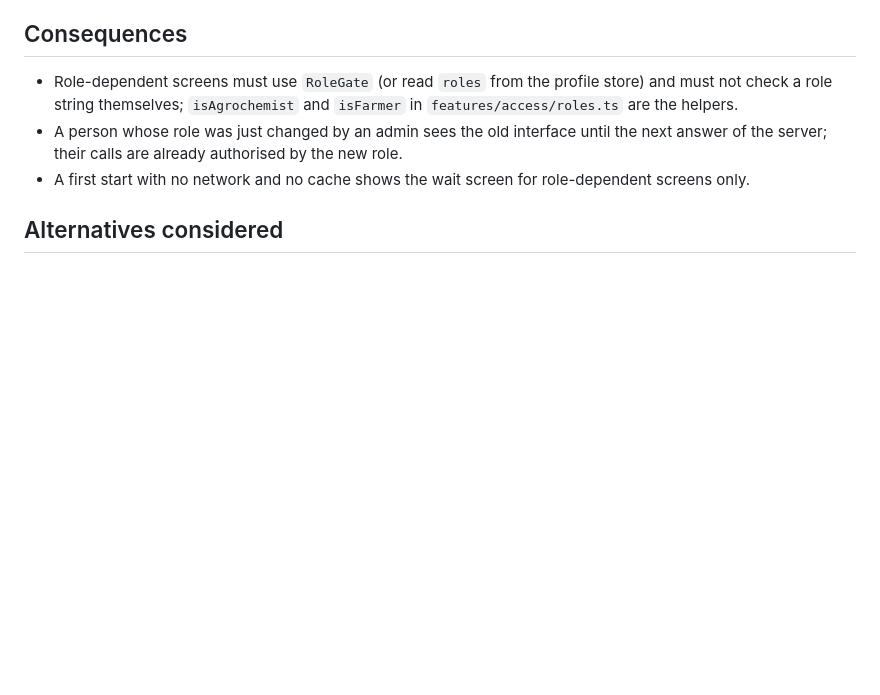
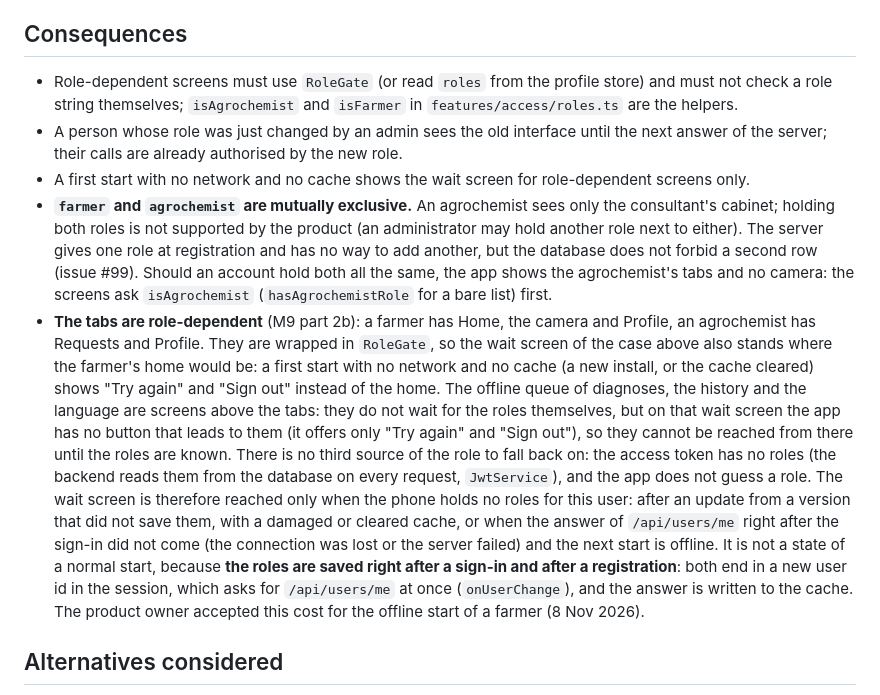
Before and after one commit to nurbolatdev/agroadvisor-kz, a Markdown page: docs/adr/0001-roles-cache-on-mobile.md, the part around the change. Drawn GitHub-style; blank space fills up the shorter version.

Commit message:
docs(repo): record the role rules and the wait screen in ADR 0001

```diff
--- a/docs/adr/0001-roles-cache-on-mobile.md
+++ b/docs/adr/0001-roles-cache-on-mobile.md
@@ -48,6 +48,26 @@ with no network in a field is the normal case for our users). With the global ga
 - A person whose role was just changed by an admin sees the old interface until the next answer of the
   server; their calls are already authorised by the new role.
 - A first start with no network and no cache shows the wait screen for role-dependent screens only.
+- **`farmer` and `agrochemist` are mutually exclusive.** An agrochemist sees only the consultant's cabinet;
+  holding both roles is not supported by the product (an administrator may hold another role next to either).
+  The server gives one role at registration and has no way to add another, but the database does not forbid
+  a second row (issue #99). Should an account hold both all the same, the app shows the agrochemist's tabs and
+  no camera: the screens ask `isAgrochemist` (`hasAgrochemistRole` for a bare list) first.
+- **The tabs are role-dependent** (M9 part 2b): a farmer has Home, the camera and Profile, an agrochemist has
+  Requests and Profile. They are wrapped in `RoleGate`, so the wait screen of the case above also stands
+  where the farmer's home would be: a first start with no network and no cache (a new install, or the cache
+  cleared) shows "Try again" and "Sign out" instead of the home. The offline queue of diagnoses, the history
+  and the language are screens above the tabs: they do not wait for the roles themselves, but on that wait
+  screen the app has no button that leads to them (it offers only "Try again" and "Sign out"), so they cannot
+  be reached from there until the roles are known. There is no third source of the role to fall back on:
+  the access token has no roles (the backend reads them from the database on every request, `JwtService`),
+  and the app does not guess a role. The wait screen is therefore reached only when the phone holds no
+  roles for this user: after an update from a version that did not save them, with a damaged or cleared
+  cache, or when the answer of `/api/users/me` right after the sign-in did not come (the connection was lost
+  or the server failed) and the next start is offline. It is not a state of a normal start, because **the roles are saved right after a sign-in and after a
+  registration**: both end in a new user id in the session, which asks for `/api/users/me` at once
+  (`onUserChange`), and the answer is written to the cache. The product owner accepted this cost for the
+  offline start of a farmer (8 Nov 2026).
 
 ## Alternatives considered
 
```
